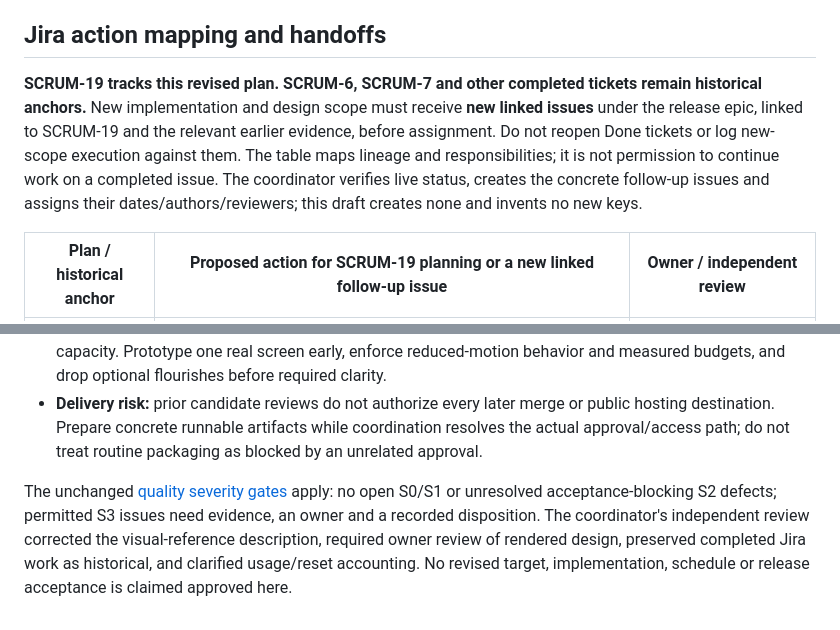
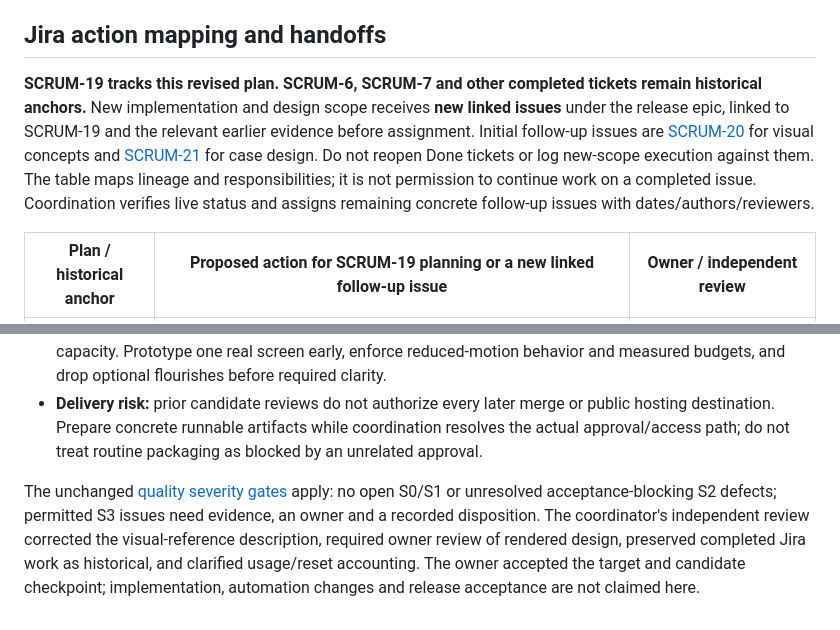
Before and after one commit to sadhirr1/Stakewolf, a Markdown page: docs/revised-release-plan.md, 2 parts joined by grey strips. Drawn GitHub-style.

```diff
--- a/docs/revised-release-plan.md
+++ b/docs/revised-release-plan.md
@@ -87,7 +87,7 @@ The account currently shows two available full-reset credits expiring **October
 
 ## Jira action mapping and handoffs
 
-**SCRUM-19 tracks this revised plan. SCRUM-6, SCRUM-7 and other completed tickets remain historical anchors.** New implementation and design scope must receive **new linked issues** under the release epic, linked to SCRUM-19 and the relevant earlier evidence, before assignment. Do not reopen Done tickets or log new-scope execution against them. The table maps lineage and responsibilities; it is not permission to continue work on a completed issue. The coordinator verifies live status, creates the concrete follow-up issues and assigns their dates/authors/reviewers; this draft creates none and invents no new keys.
+**SCRUM-19 tracks this revised plan. SCRUM-6, SCRUM-7 and other completed tickets remain historical anchors.** New implementation and design scope receives **new linked issues** under the release epic, linked to SCRUM-19 and the relevant earlier evidence before assignment. Initial follow-up issues are [SCRUM-20](https://sadhirr1.atlassian.net/browse/SCRUM-20) for visual concepts and [SCRUM-21](https://sadhirr1.atlassian.net/browse/SCRUM-21) for case design. Do not reopen Done tickets or log new-scope execution against them. The table maps lineage and responsibilities; it is not permission to continue work on a completed issue. Coordination verifies live status and assigns remaining concrete follow-up issues with dates/authors/reviewers.
 
 | Plan / historical anchor | Proposed action for SCRUM-19 planning or a new linked follow-up issue | Owner / independent review |
 | --- | --- | --- |
@@ -111,4 +111,4 @@ Every assigned increment needs bounded owned files, dependencies, acceptance, se
 - **Visual/performance risk:** ambitious motion or asset work can harm reading, narrow layouts and review capacity. Prototype one real screen early, enforce reduced-motion behavior and measured budgets, and drop optional flourishes before required clarity.
 - **Delivery risk:** prior candidate reviews do not authorize every later merge or public hosting destination. Prepare concrete runnable artifacts while coordination resolves the actual approval/access path; do not treat routine packaging as blocked by an unrelated approval.
 
-The unchanged [quality severity gates](quality-plan.md#defect-severity-and-release-rules) apply: no open S0/S1 or unresolved acceptance-blocking S2 defects; permitted S3 issues need evidence, an owner and a recorded disposition. The coordinator's independent review corrected the visual-reference description, required owner review of rendered design, preserved completed Jira work as historical, and clarified usage/reset accounting. No revised target, implementation, schedule or release acceptance is claimed approved here.
+The unchanged [quality severity gates](quality-plan.md#defect-severity-and-release-rules) apply: no open S0/S1 or unresolved acceptance-blocking S2 defects; permitted S3 issues need evidence, an owner and a recorded disposition. The coordinator's independent review corrected the visual-reference description, required owner review of rendered design, preserved completed Jira work as historical, and clarified usage/reset accounting. The owner accepted the target and candidate checkpoint; implementation, automation changes and release acceptance are not claimed here.
```
Also changed, not shown: other parts of docs/revised-release-plan.md (+5 -5 lines).
